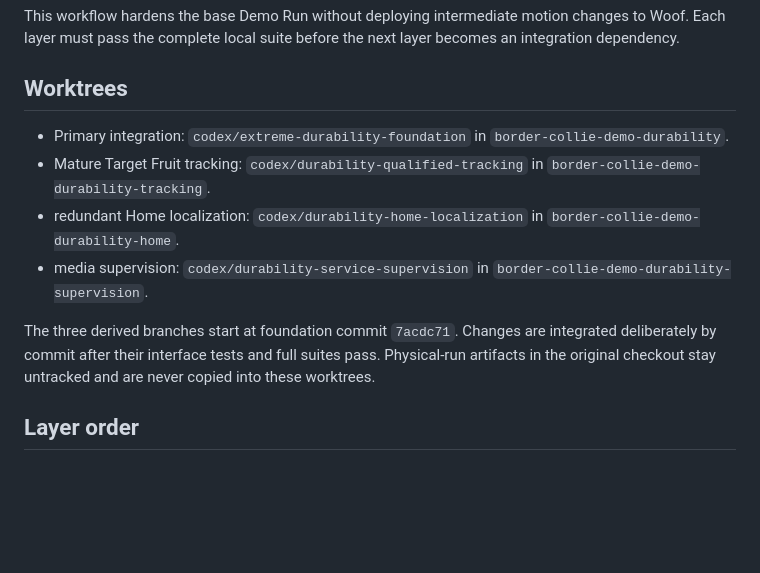
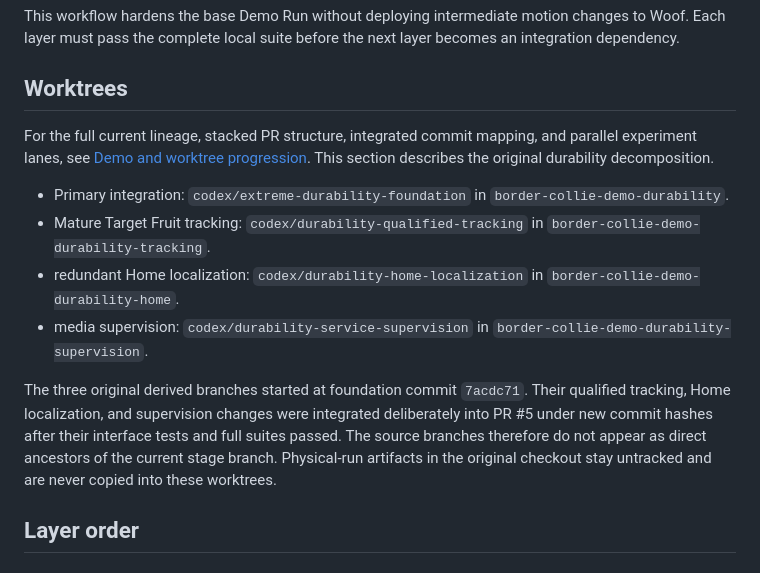
Before and after one commit to wendylabsinc/border-collie-demo, a Markdown page: docs/extreme-durability-workflow.md, the part around the change. Rendered like a GitHub page; blank space fills up the shorter version.

```diff
--- a/docs/extreme-durability-workflow.md
+++ b/docs/extreme-durability-workflow.md
@@ -5,6 +5,11 @@ changes to Woof. Each layer must pass the complete local suite before the next
 layer becomes an integration dependency.
 
 ## Worktrees
+
+For the full current lineage, stacked PR structure, integrated commit mapping,
+and parallel experiment lanes, see [Demo and worktree
+progression](worktree-progression.md). This section describes the original
+durability decomposition.
 
 - Primary integration: `codex/extreme-durability-foundation` in
   `border-collie-demo-durability`.
@@ -15,10 +20,13 @@ layer becomes an integration dependency.
 - media supervision: `codex/durability-service-supervision` in
   `border-collie-demo-durability-supervision`.
 
-The three derived branches start at foundation commit `7acdc71`. Changes are
-integrated deliberately by commit after their interface tests and full suites
-pass. Physical-run artifacts in the original checkout stay untracked and are
-never copied into these worktrees.
+The three original derived branches started at foundation commit `7acdc71`.
+Their qualified tracking, Home localization, and supervision changes were
+integrated deliberately into PR #5 under new commit hashes after their
+interface tests and full suites passed. The source branches therefore do not
+appear as direct ancestors of the current stage branch. Physical-run artifacts
+in the original checkout stay untracked and are never copied into these
+worktrees.
 
 ## Layer order
 
```
Also changed, not shown: README.md (+15 -5 lines), docs/worktree-progression.md (added, +124 -0 lines).
